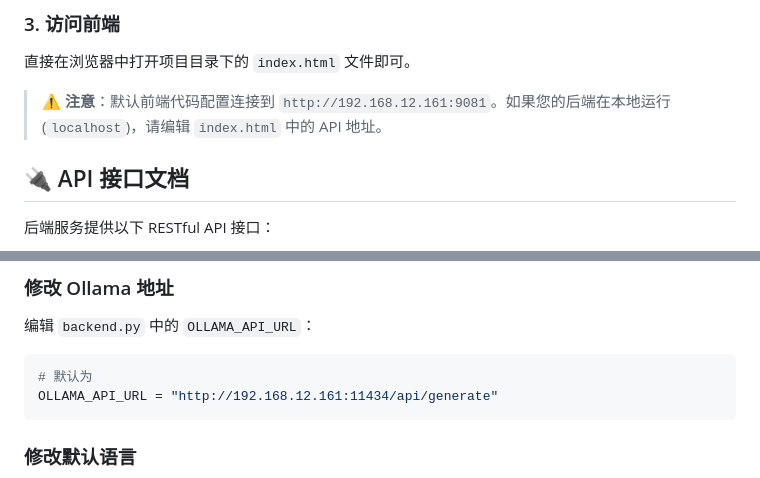
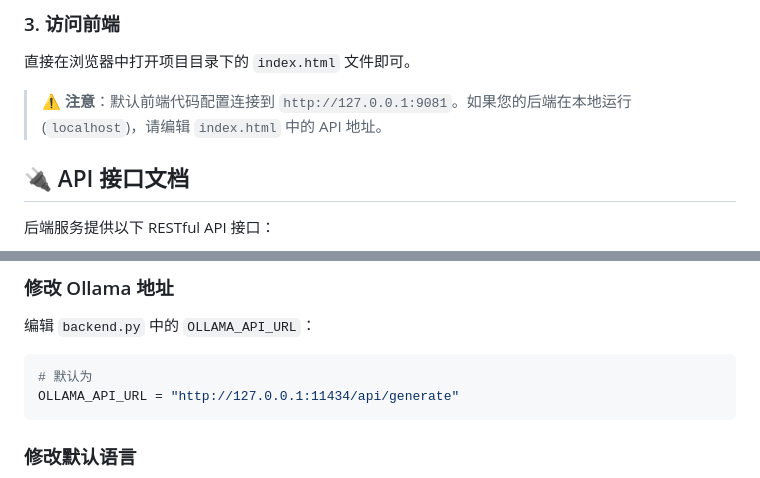
Before and after one commit to hcxss/translategemma_pro, a Markdown page: README.md, 2 parts joined by grey strips. Drawn GitHub-style.

````diff
--- a/README.md
+++ b/README.md
@@ -63,7 +63,7 @@ python backend.py
 
 直接在浏览器中打开项目目录下的 `index.html` 文件即可。
 
-> **⚠️ 注意**：默认前端代码配置连接到 `http://192.168.12.161:9081`。如果您的后端在本地运行 (`localhost`)，请编辑 `index.html` 中的 API 地址。
+> **⚠️ 注意**：默认前端代码配置连接到 `http://127.0.0.1:9081`。如果您的后端在本地运行 (`localhost`)，请编辑 `index.html` 中的 API 地址。
 
 ## 🔌 API 接口文档
 
@@ -106,7 +106,7 @@ Content-Type: application/json
 编辑 `backend.py` 中的 `OLLAMA_API_URL`：
 ```python
 # 默认为
-OLLAMA_API_URL = "http://192.168.12.161:11434/api/generate"
+OLLAMA_API_URL = "http://127.0.0.1:11434/api/generate"
 ```
 
 ### 修改默认语言
````
